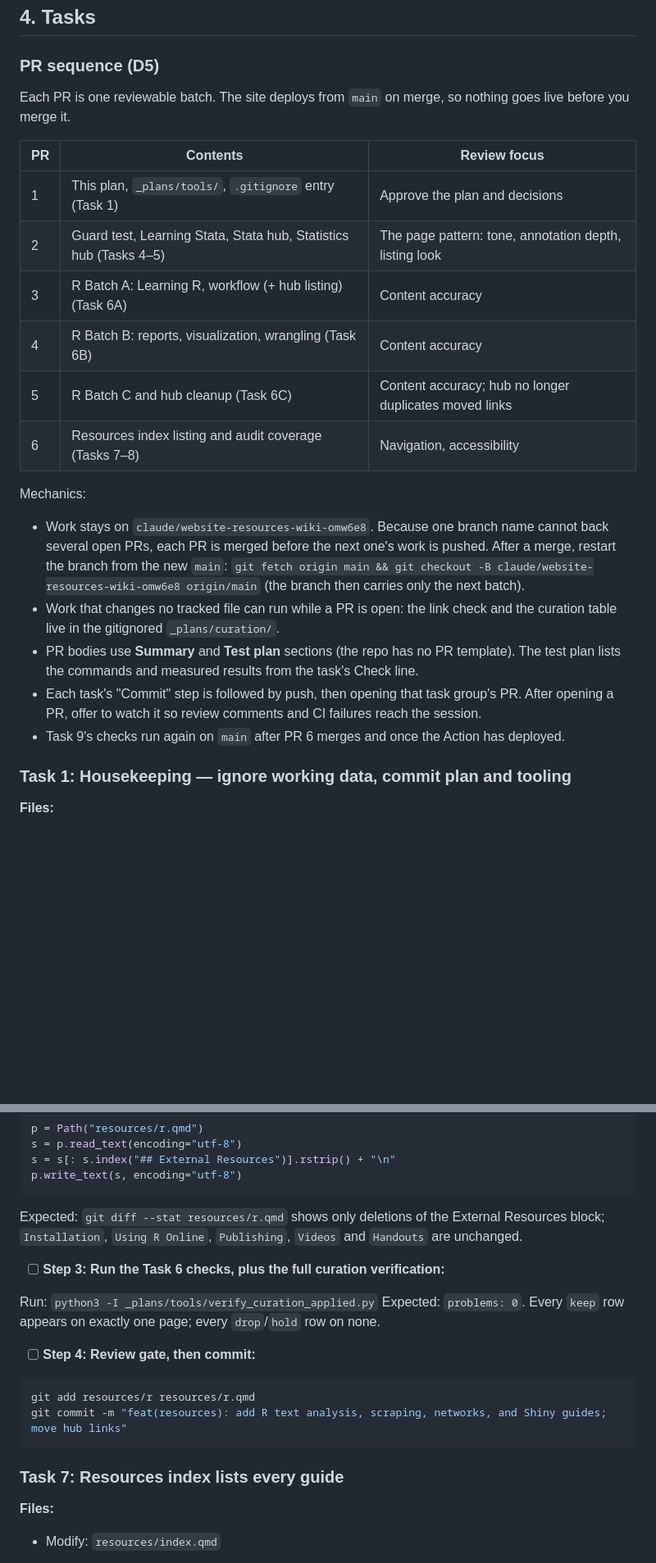
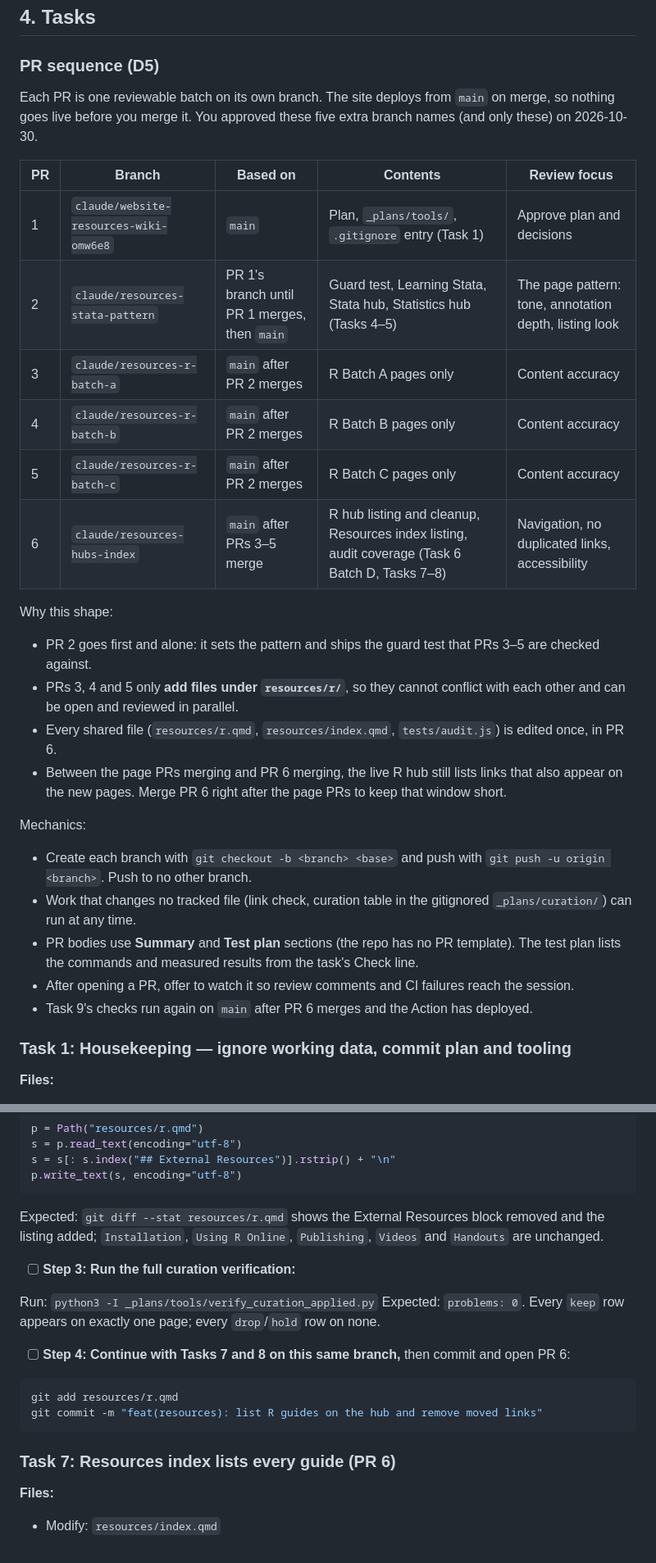
Before and after one commit to pmlove3/pmlove3.github.io, a Markdown page: _plans/2026-10-30-raindrop-resource-pages.md, 2 parts joined by grey strips. Shown at 82% size. GitHub-like rendering; blank space fills up the shorter version.

````diff
--- a/_plans/2026-10-30-raindrop-resource-pages.md
+++ b/_plans/2026-10-30-raindrop-resource-pages.md
@@ -170,25 +170,31 @@ Claude-Session: https://claude.ai/code/session_01KbGrmPbEkJ5aQUPvSNGiom
 
 ### PR sequence (D5)
 
-Each PR is one reviewable batch. The site deploys from `main` on merge, so nothing goes live before you merge it.
+Each PR is one reviewable batch on its own branch. The site deploys from `main` on merge, so nothing goes live before you merge it. You approved these five extra branch names (and only these) on 2026-10-30.
 
-| PR | Contents | Review focus |
-|---|---|---|
-| 1 | This plan, `_plans/tools/`, `.gitignore` entry (Task 1) | Approve the plan and decisions |
-| 2 | Guard test, Learning Stata, Stata hub, Statistics hub (Tasks 4–5) | The page pattern: tone, annotation depth, listing look |
-| 3 | R Batch A: Learning R, workflow (+ hub listing) (Task 6A) | Content accuracy |
-| 4 | R Batch B: reports, visualization, wrangling (Task 6B) | Content accuracy |
-| 5 | R Batch C and hub cleanup (Task 6C) | Content accuracy; hub no longer duplicates moved links |
-| 6 | Resources index listing and audit coverage (Tasks 7–8) | Navigation, accessibility |
+| PR | Branch | Based on | Contents | Review focus |
+|---|---|---|---|---|
+| 1 | `claude/website-resources-wiki-omw6e8` | `main` | Plan, `_plans/tools/`, `.gitignore` entry (Task 1) | Approve plan and decisions |
+| 2 | `claude/resources-stata-pattern` | PR 1's branch until PR 1 merges, then `main` | Guard test, Learning Stata, Stata hub, Statistics hub (Tasks 4–5) | The page pattern: tone, annotation depth, listing look |
+| 3 | `claude/resources-r-batch-a` | `main` after PR 2 merges | R Batch A pages only | Content accuracy |
+| 4 | `claude/resources-r-batch-b` | `main` after PR 2 merges | R Batch B pages only | Content accuracy |
+| 5 | `claude/resources-r-batch-c` | `main` after PR 2 merges | R Batch C pages only | Content accuracy |
+| 6 | `claude/resources-hubs-index` | `main` after PRs 3–5 merge | R hub listing and cleanup, Resources index listing, audit coverage (Task 6 Batch D, Tasks 7–8) | Navigation, no duplicated links, accessibility |
+
+Why this shape:
+
+- PR 2 goes first and alone: it sets the pattern and ships the guard test that PRs 3–5 are checked against.
+- PRs 3, 4 and 5 only **add files under `resources/r/`**, so they cannot conflict with each other and can be open and reviewed in parallel.
+- Every shared file (`resources/r.qmd`, `resources/index.qmd`, `tests/audit.js`) is edited once, in PR 6.
+- Between the page PRs merging and PR 6 merging, the live R hub still lists links that also appear on the new pages. Merge PR 6 right after the page PRs to keep that window short.
 
 Mechanics:
 
-- Work stays on `claude/website-resources-wiki-omw6e8`. Because one branch name cannot back several open PRs, each PR is merged before the next one's work is pushed. After a merge, restart the branch from the new `main`: `git fetch origin main && git checkout -B claude/website-resources-wiki-omw6e8 origin/main` (the branch then carries only the next batch).
-- Work that changes no tracked file can run while a PR is open: the link check and the curation table live in the gitignored `_plans/curation/`.
+- Create each branch with `git checkout -b <branch> <base>` and push with `git push -u origin <branch>`. Push to no other branch.
+- Work that changes no tracked file (link check, curation table in the gitignored `_plans/curation/`) can run at any time.
 - PR bodies use **Summary** and **Test plan** sections (the repo has no PR template). The test plan lists the commands and measured results from the task's Check line.
-- Each task's "Commit" step is followed by push, then opening that task group's PR. After opening a PR, offer to watch it so review comments and CI failures reach the session.
-- Task 9's checks run again on `main` after PR 6 merges and once the Action has deployed.
-
+- After opening a PR, offer to watch it so review comments and CI failures reach the session.
+- Task 9's checks run again on `main` after PR 6 merges and the Action has deployed.
 
 ### Task 1: Housekeeping — ignore working data, commit plan and tooling
 
@@ -537,19 +553,19 @@ s = s[: s.index("## External Resources")].rstrip() + "\n"
 p.write_text(s, encoding="utf-8")
 ```
 
-Expected: `git diff --stat resources/r.qmd` shows only deletions of the External Resources block; `Installation`, `Using R Online`, `Publishing`, `Videos` and `Handouts` are unchanged.
-- [ ] **Step 3: Run the Task 6 checks, plus the full curation verification:**
+Expected: `git diff --stat resources/r.qmd` shows the External Resources block removed and the listing added; `Installation`, `Using R Online`, `Publishing`, `Videos` and `Handouts` are unchanged.
+- [ ] **Step 3: Run the full curation verification:**
 
 Run: `python3 -I _plans/tools/verify_curation_applied.py`
 Expected: `problems: 0`. Every `keep` row appears on exactly one page; every `drop`/`hold` row on none.
-- [ ] **Step 4: Review gate, then commit:**
+- [ ] **Step 4: Continue with Tasks 7 and 8 on this same branch,** then commit and open PR 6:
 
 ```bash
-git add resources/r resources/r.qmd
-git commit -m "feat(resources): add R text analysis, scraping, networks, and Shiny guides; move hub links"
+git add resources/r.qmd
+git commit -m "feat(resources): list R guides on the hub and remove moved links"
 ```
 
-### Task 7: Resources index lists every guide
+### Task 7: Resources index lists every guide (PR 6)
 
 **Files:**
 - Modify: `resources/index.qmd`
````
Also changed, not shown: other parts of _plans/2026-10-30-raindrop-resource-pages.md (+27 -17 lines).
